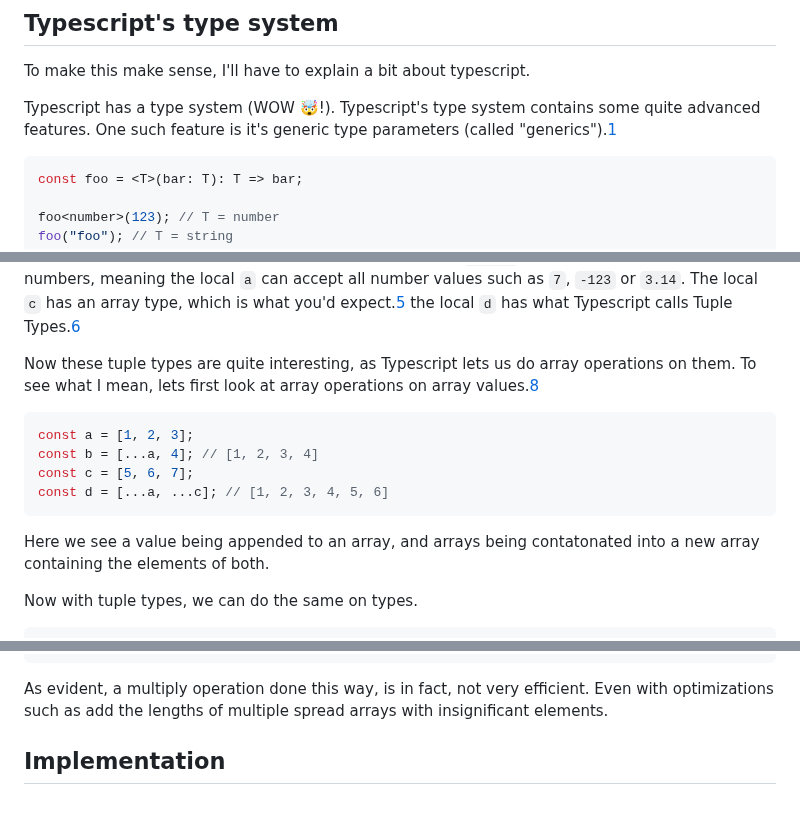
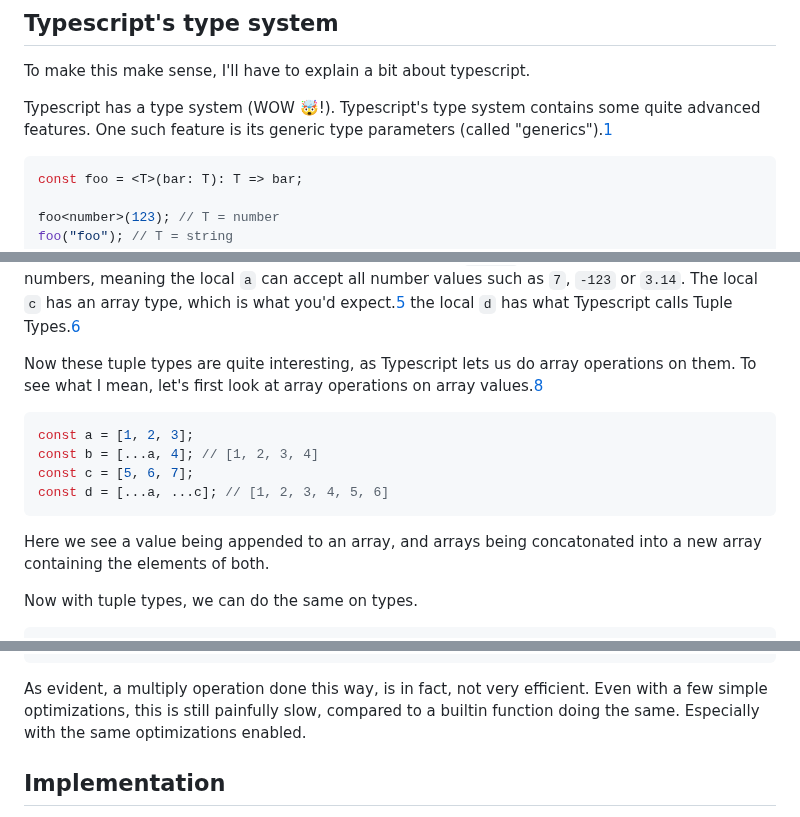
Before and after one commit to SimonFJ20/articles, a Markdown page: langdev/array_based_language.md, 3 parts joined by grey strips. GitHub-like rendering.

````diff
--- a/langdev/array_based_language.md
+++ b/langdev/array_based_language.md
@@ -15,7 +15,7 @@ To make this make sense, I'll have to explain a bit about typescript.
 
 Typescript has a type system (WOW :exploding_head:!).
 Typescript's type system contains some quite advanced features.
-One such feature is it's generic type parameters (called "generics").[1]
+One such feature is its generic type parameters (called "generics").[1]
 ```ts
 const foo = <T>(bar: T): T => bar;
 
@@ -47,14 +47,14 @@ The local `c` has an array type, which is what you'd expect.[5]
 the local `d` has what Typescript calls Tuple Types.[6]
 
 Now these tuple types are quite interesting, as Typescript lets us do array operations on them.
-To see what I mean, lets first look at array operations on array values.[8]
+To see what I mean, let's first look at array operations on array values.[8]
 ```ts
 const a = [1, 2, 3];
 const b = [...a, 4]; // [1, 2, 3, 4]
 const c = [5, 6, 7];
 const d = [...a, ...c]; // [1, 2, 3, 4, 5, 6]
 ```
-Here we see a value being appended to an array, and arrays being contatonated into a new array containing the elements of both.
+Here we see a value being appended to an array, and arrays being concatonated into a new array containing the elements of both.
 
 Now with tuple types, we can do the same on types.
 ```ts
@@ -834,7 +834,9 @@ if [_] extends [_ ..@rest] ? (mul_internal rest [_ _ _ _] [..[_ _ _ _ _ _ _ _] .
 if [] extends [_ ..@rest] ? (mul_internal rest [_ _ _ _] [..[_ _ _ _ _ _ _ _ _ _ _ _] ..[_ _ _ _]]) : [_ _ _ _ _ _ _ _ _ _ _ _]
 [_ _ _ _ _ _ _ _ _ _ _ _]
 ```
-As evident, a multiply operation done this way, is in fact, not very efficient. Even with optimizations such as add the lengths of multiple spread arrays with insignificant elements.
+As evident, a multiply operation done this way, is in fact, not very efficient.
+Even with a few simple optimizations, this is still painfully slow, compared to a builtin function doing the same.
+Especially with the same optimizations enabled.
 
 ## Implementation
 
````
Also changed, not shown: other parts of langdev/array_based_language.md (+4 -4 lines).
